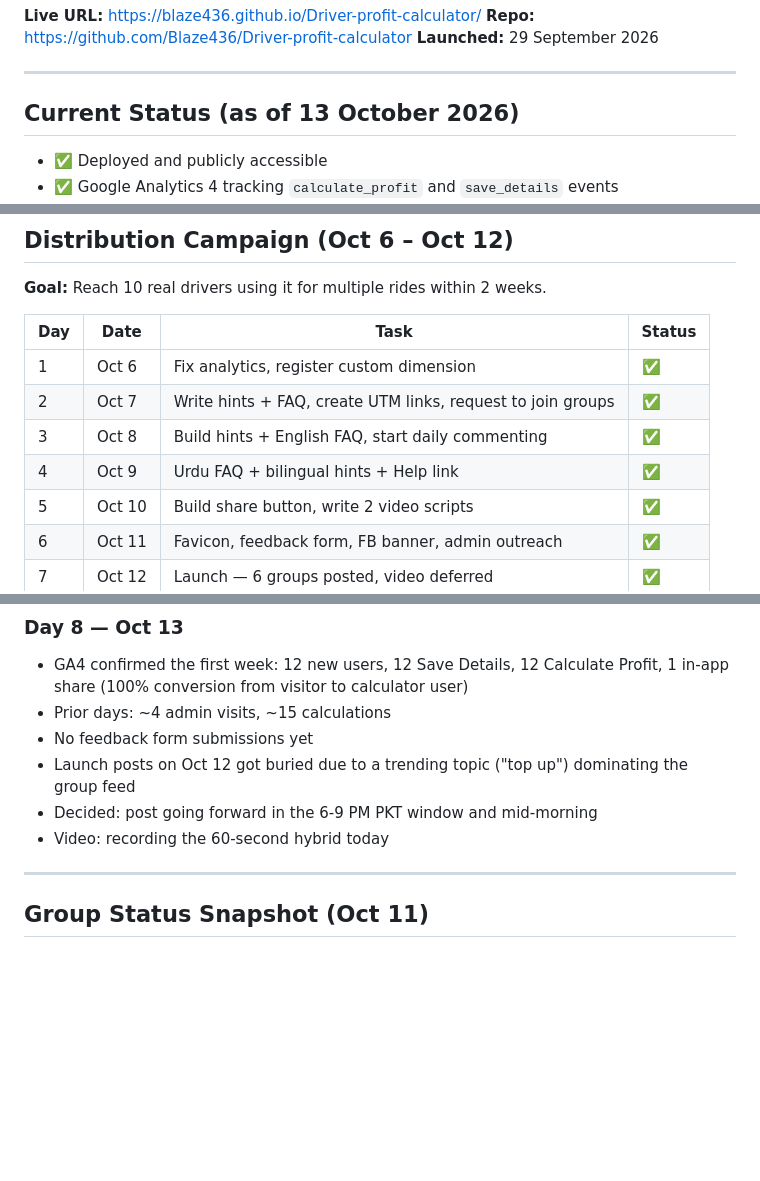
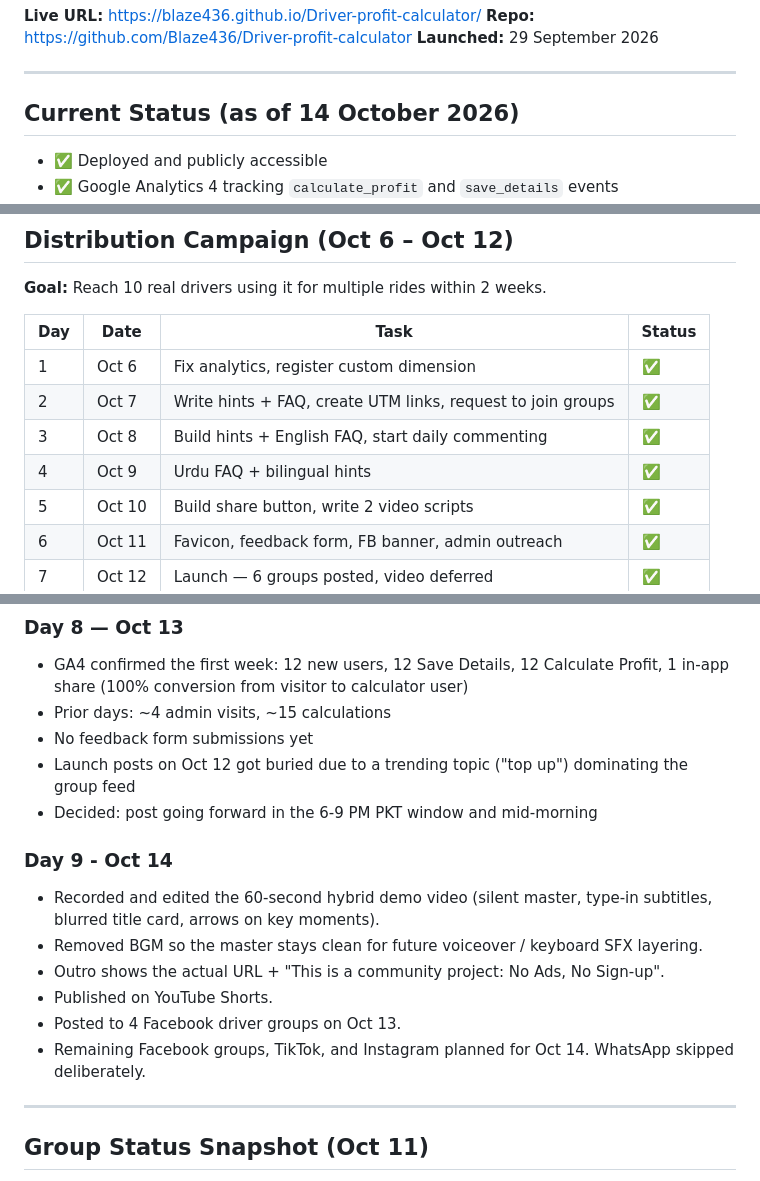
Before and after one commit to Blaze436/Driver-profit-calculator, a Markdown page: POST_DEV.md, 3 parts joined by grey strips. Rendered like a GitHub page; blank space fills up the shorter version.

Commit message:
docs: Day 9 — demo video published, stale Help-link claim removed

```diff
--- a/POST_DEV.md
+++ b/POST_DEV.md
@@ -8,7 +8,7 @@ The MVP is shipped. This file tracks what happens after launch, including distri
 
 ---
 
-## Current Status (as of 13 October 2026)
+## Current Status (as of 14 October 2026)
 
 - ✅ Deployed and publicly accessible
 - ✅ Google Analytics 4 tracking `calculate_profit` and `save_details` events
@@ -35,7 +35,7 @@ The MVP is shipped. This file tracks what happens after launch, including distri
 | 1 | Oct 6 | Fix analytics, register custom dimension | ✅ |
 | 2 | Oct 7 | Write hints + FAQ, create UTM links, request to join groups | ✅ |
 | 3 | Oct 8 | Build hints + English FAQ, start daily commenting | ✅ |
-| 4 | Oct 9 | Urdu FAQ + bilingual hints + Help link | ✅ |
+| 4 | Oct 9 | Urdu FAQ + bilingual hints | ✅ |
 | 5 | Oct 10 | Build share button, write 2 video scripts | ✅ |
 | 6 | Oct 11 | Favicon, feedback form, FB banner, admin outreach | ✅ |
 | 7 | Oct 12 | Launch — 6 groups posted, video deferred | ✅ |
@@ -154,7 +154,14 @@ Posted launch content across Facebook driver groups. Used the Urdu introduction
 - No feedback form submissions yet
 - Launch posts on Oct 12 got buried due to a trending topic ("top up") dominating the group feed
 - Decided: post going forward in the 6-9 PM PKT window and mid-morning
-- Video: recording the 60-second hybrid today
+
+### Day 9 - Oct 14
+- Recorded and edited the 60-second hybrid demo video (silent master, type-in subtitles, blurred title card, arrows on key moments).
+- Removed BGM so the master stays clean for future voiceover / keyboard SFX layering.
+- Outro shows the actual URL + "This is a community project: No Ads, No Sign-up".
+- Published on YouTube Shorts.
+- Posted to 4 Facebook driver groups on Oct 13.
+- Remaining Facebook groups, TikTok, and Instagram planned for Oct 14. WhatsApp skipped deliberately.
 
 ---
 
```
